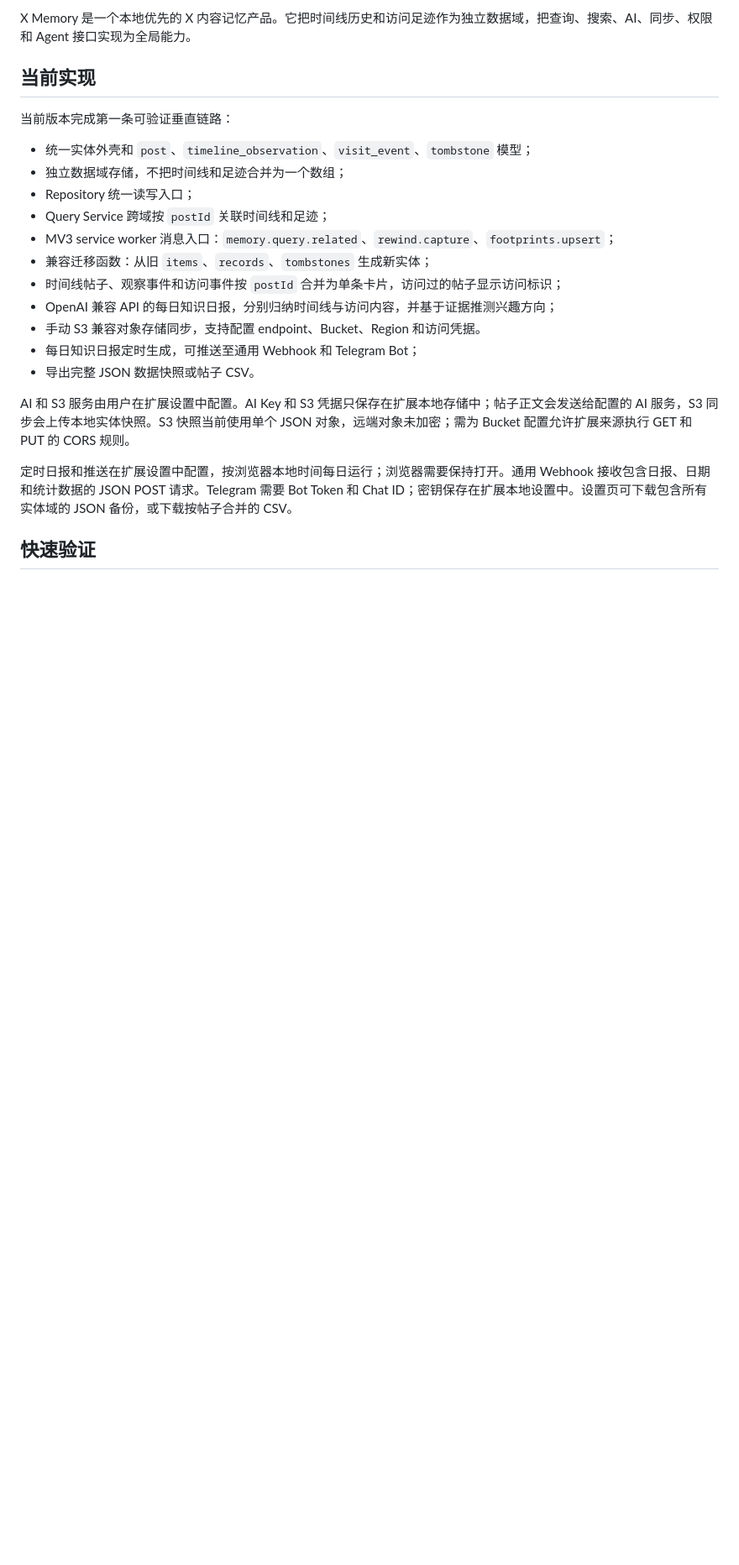
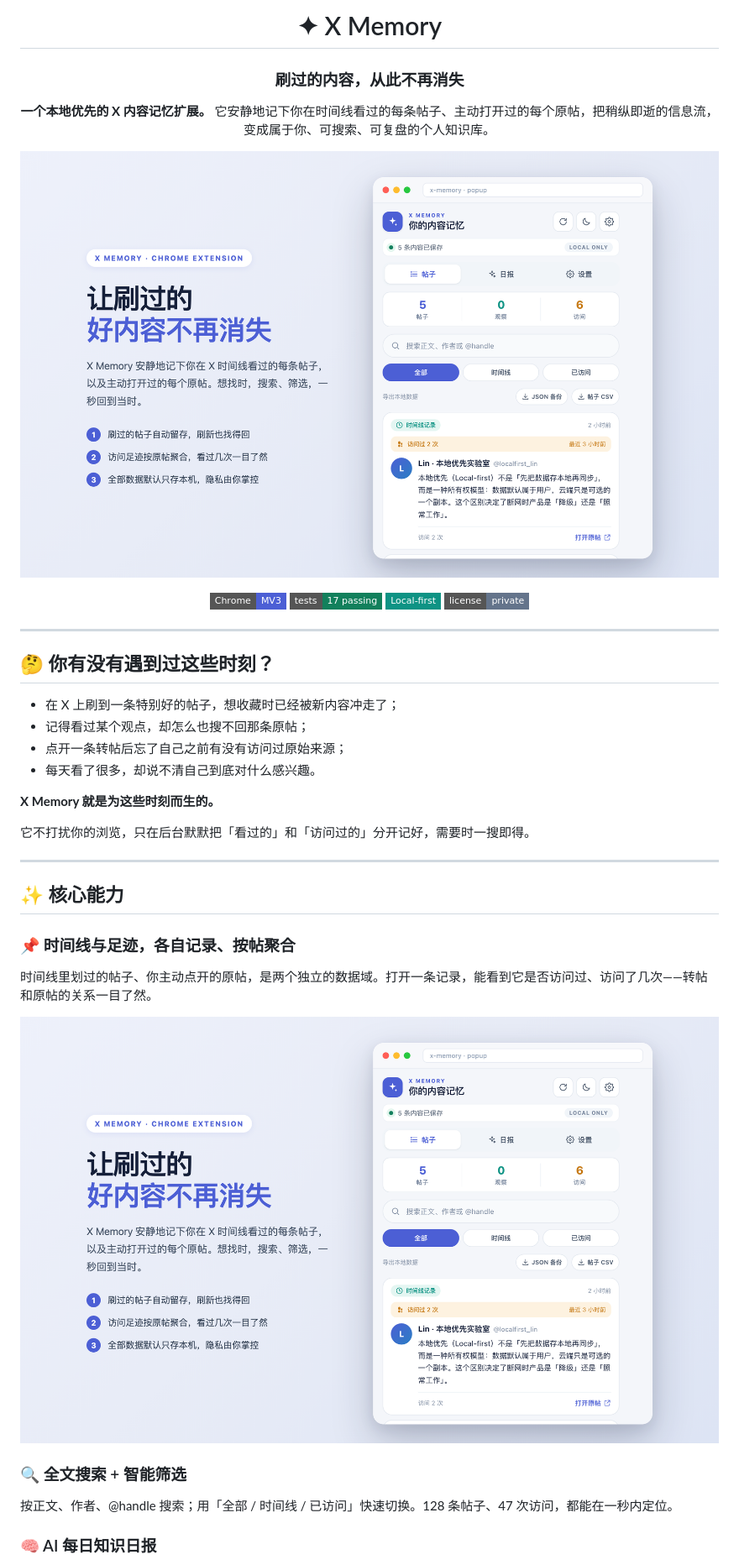
Before and after one commit to kbsonlong/x-memory, a Markdown page: README.md, the part around one of its changes. Shown at 84% size. GitHub-like rendering; pictures changed too: docs/screenshots/feed.png (added); badges without logos; blank space fills up the shorter version.

```diff
--- a/README.md
+++ b/README.md
@@ -2,24 +2,45 @@
 
-X Memory 是一个本地优先的 X 内容记忆产品。它把时间线历史和访问足迹作为独立数据域，把查询、搜索、AI、同步、权限和 Agent 接口实现为全局能力。
+# ✦ X Memory
 
-## 当前实现
+### 刷过的内容，从此不再消失
 
-当前版本完成第一条可验证垂直链路：
+**一个本地优先的 X 内容记忆扩展。** 它安静地记下你在时间线看过的每条帖子、主动打开过的每个原帖，把稍纵即逝的信息流，变成属于你、可搜索、可复盘的个人知识库。
 
-- 统一实体外壳和 `post`、`timeline_observation`、`visit_event`、`tombstone` 模型；
-- 独立数据域存储，不把时间线和足迹合并为一个数组；
-- Repository 统一读写入口；
-- Query Service 跨域按 `postId` 关联时间线和足迹；
-- MV3 service worker 消息入口：`memory.query.related`、`rewind.capture`、`footprints.upsert`；
-- 兼容迁移函数：从旧 `items`、`records`、`tombstones` 生成新实体；
-- 时间线帖子、观察事件和访问事件按 `postId` 合并为单条卡片，访问过的帖子显示访问标识；
-- OpenAI 兼容 API 的每日知识日报，分别归纳时间线与访问内容，并基于证据推测兴趣方向；
-- 手动 S3 兼容对象存储同步，支持配置 endpoint、Bucket、Region 和访问凭据。
-- 每日知识日报定时生成，可推送至通用 Webhook 和 Telegram Bot；
-- 导出完整 JSON 数据快照或帖子 CSV。
+![X Memory 记忆流界面](docs/screenshots/feed.png)
 
-AI 和 S3 服务由用户在扩展设置中配置。AI Key 和 S3 凭据只保存在扩展本地存储中；帖子正文会发送给配置的 AI 服务，S3 同步会上传本地实体快照。S3 快照当前使用单个 JSON 对象，远端对象未加密；需为 Bucket 配置允许扩展来源执行 GET 和 PUT 的 CORS 规则。
+[![Chrome MV3](https://img.shields.io/badge/Chrome-MV3-4C5FD5?style=flat-square)](manifest.json)
+[![Tests](https://img.shields.io/badge/tests-17%20passing-12805C?style=flat-square)](test/)
+[![Local-first](https://img.shields.io/badge/-Local--first-0E9384?style=flat-square)](#-隐私优先数据只属于你)
+[![License](https://img.shields.io/badge/license-private-64748B?style=flat-square)](#)
 
-定时日报和推送在扩展设置中配置，按浏览器本地时间每日运行；浏览器需要保持打开。通用 Webhook 接收包含日报、日期和统计数据的 JSON POST 请求。Telegram 需要 Bot Token 和 Chat ID；密钥保存在扩展本地设置中。设置页可下载包含所有实体域的 JSON 备份，或下载按帖子合并的 CSV。
+</div>
 
-## 快速验证
+---
+
+## 🤔 你有没有遇到过这些时刻？
+
+- 在 X 上刷到一条特别好的帖子，想收藏时已经被新内容冲走了；
+- 记得看过某个观点，却怎么也搜不回那条原帖；
+- 点开一条转帖后忘了自己之前有没有访问过原始来源；
+- 每天看了很多，却说不清自己到底对什么感兴趣。
+
+**X Memory 就是为这些时刻而生的。**
+
+它不打扰你的浏览，只在后台默默把「看过的」和「访问过的」分开记好，需要时一搜即得。
+
+---
+
+## ✨ 核心能力
+
+### 📌 时间线与足迹，各自记录、按帖聚合
+
+时间线里划过的帖子、你主动点开的原帖，是两个独立的数据域。打开一条记录，能看到它是否访问过、访问了几次——转帖和原帖的关系一目了然。
+
+![按原帖聚合的访问足迹](docs/screenshots/feed.png)
+
+### 🔍 全文搜索 + 智能筛选
+
+按正文、作者、@handle 搜索；用「全部 / 时间线 / 已访问」快速切换。128 条帖子、47 次访问，都能在一秒内定位。
+
+### 🧠 AI 每日知识日报
+
```
Also changed, not shown: other parts of README.md (+95 -28 lines), docs/screenshots/dark.png (added), docs/screenshots/digest.png (added), docs/screenshots/settings.png (added).
